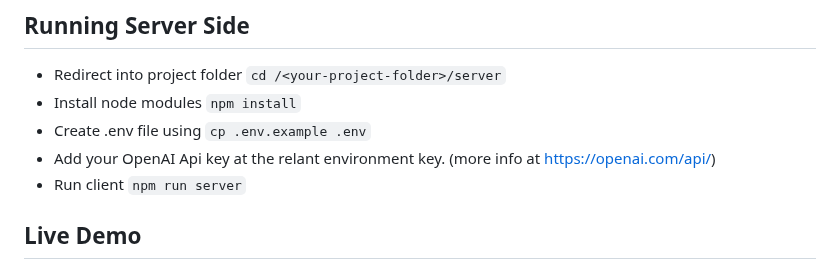
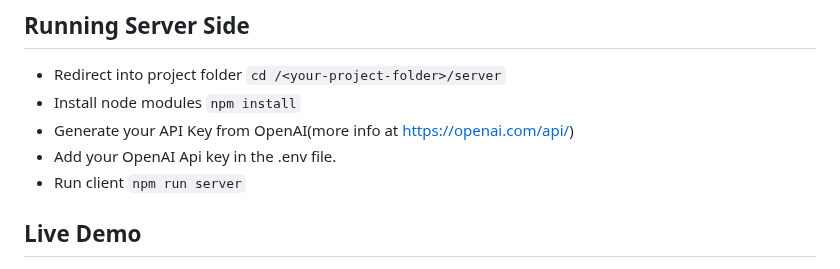
Before and after one commit to kunalBando/ChatBotwithAPI, a Markdown page: README.md, the part around the change. Drawn GitHub-style.

````diff
--- a/README.md
+++ b/README.md
@@ -59,8 +59,8 @@ This repository contains the code for chatbot built using HTML, JavaScript, and
 ## Running Server Side
 * Redirect into project folder ```cd /<your-project-folder>/server```
 * Install node modules ```npm install```
-* Create .env file using ```cp .env.example .env```
-* Add your OpenAI Api key at the relant environment key. (more info at https://openai.com/api/)
+* Generate your API Key from OpenAI(more info at https://openai.com/api/)
+* Add your OpenAI Api key in the .env file.
 * Run client ```npm run server```
 
 ## Live Demo
````
